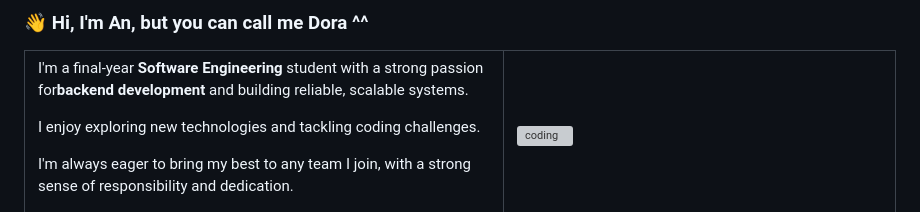
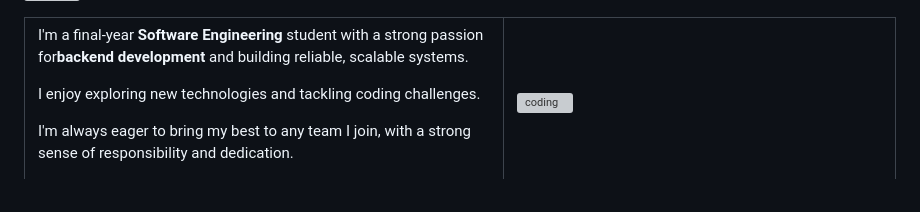
Before and after one commit to thuy0an/thuy0an, a Markdown page: README.md, the part around the change printed below. Drawn GitHub-style; grey boxes are pictures that could not be loaded.

```diff
--- a/README.md
+++ b/README.md
@@ -24,5 +32,4 @@
 
-### 👋 Hi, I'm An, but you can call me Dora ^^
 <table border="0" cellspacing="0" cellpadding="0" width="100%">
   <tr>
     <td width="55%" style="vertical-align: top; padding-right: 20px; text-align: justify; line-height: 1.5; font-size: 17px;">
```
Also changed, not shown: other parts of README.md (+8 -0 lines).
